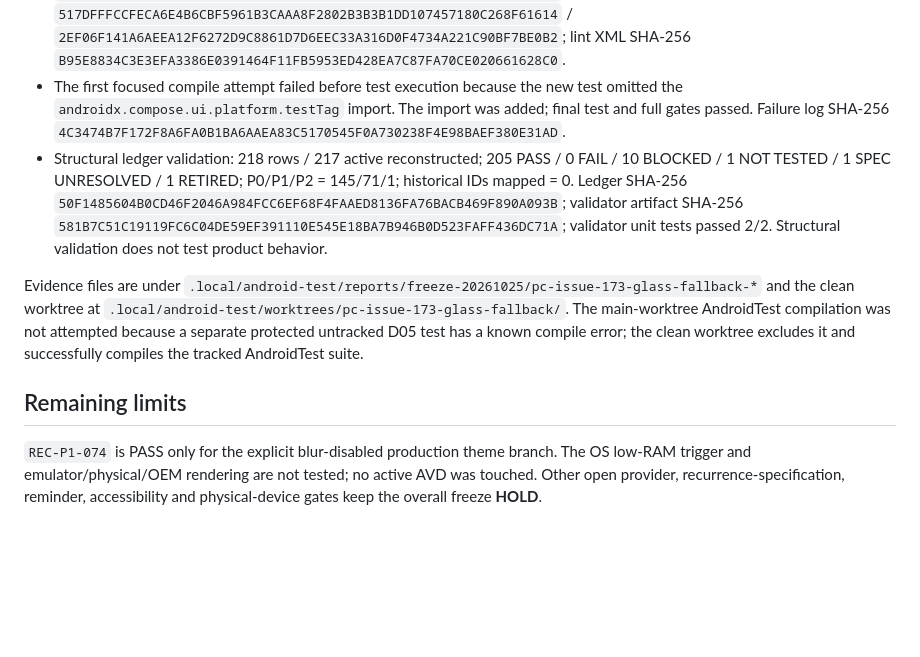
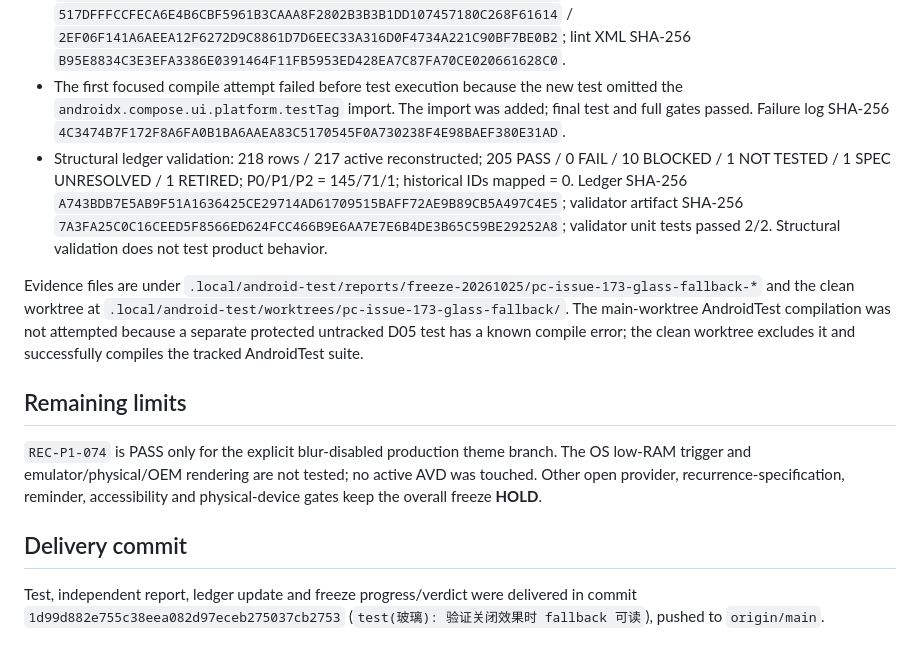
Before and after one commit to ShakeCrane/Powerful-Calendar, a Markdown page: docs/issues/PC-ISSUE-173-glass-fallback-readability.md, the part around the change. Drawn GitHub-style; blank space fills up the shorter version.

```diff
--- a/docs/issues/PC-ISSUE-173-glass-fallback-readability.md
+++ b/docs/issues/PC-ISSUE-173-glass-fallback-readability.md
@@ -25,10 +25,14 @@ This signs the theme renderer branch only. It does not exercise Android's low-RA
 - Current main worktree source-boundary, JVM, Debug and lint gate: **543/543 tests / 75 suites**, 0 failures/errors/skips; 59 tasks; lint 0 errors / 56 warnings. Log SHA-256 `3D304123B3A4D072C334142FCDAD4C09936694A56D8B73BA5394FE7E262AA169`; Debug APK SHA-256 `517DFFFCCFECA6E4B6CBF5961B3CAAA8F2802B3B3B1DD107457180C268F61614`; lint XML SHA-256 `6254B2A5C445027068221A411E65E5798A8F8457FAD9716266253B2BFB52E4D4`.
 - Clean detached worktree with the exact changed test source: **542/542 JVM tests / 74 suites**, 0 failures/errors/skips; **88/88 tasks** passed, including `assembleDebugAndroidTest`; lint 0 errors / 53 warnings. Log SHA-256 `24528085B4402C93F7DACDC21E89FD720D7872586E1A144B6644B7263BE2C1BC`; Debug / AndroidTest APK SHA-256 `517DFFFCCFECA6E4B6CBF5961B3CAAA8F2802B3B3B1DD107457180C268F61614` / `2EF06F141A6AEEA12F6272D9C8861D7D6EEC33A316D0F4734A221C90BF7BE0B2`; lint XML SHA-256 `B95E8834C3E3EFA3386E0391464F11FB5953ED428EA7C87FA70CE020661628C0`.
 - The first focused compile attempt failed before test execution because the new test omitted the `androidx.compose.ui.platform.testTag` import. The import was added; final test and full gates passed. Failure log SHA-256 `4C3474B7F172F8A6FA0B1BA6AAEA83C5170545F0A730238F4E98BAEF380E31AD`.
-- Structural ledger validation: 218 rows / 217 active reconstructed; 205 PASS / 0 FAIL / 10 BLOCKED / 1 NOT TESTED / 1 SPEC UNRESOLVED / 1 RETIRED; P0/P1/P2 = 145/71/1; historical IDs mapped = 0. Ledger SHA-256 `50F1485604B0CD46F2046A984FCC6EF68F4FAAED8136FA76BACB469F890A093B`; validator artifact SHA-256 `581B7C51C19119FC6C04DE59EF391110E545E18BA7B946B0D523FAFF436DC71A`; validator unit tests passed 2/2. Structural validation does not test product behavior.
+- Structural ledger validation: 218 rows / 217 active reconstructed; 205 PASS / 0 FAIL / 10 BLOCKED / 1 NOT TESTED / 1 SPEC UNRESOLVED / 1 RETIRED; P0/P1/P2 = 145/71/1; historical IDs mapped = 0. Ledger SHA-256 `A743BDB7E5AB9F51A1636425CE29714AD61709515BAFF72AE9B89CB5A497C4E5`; validator artifact SHA-256 `7A3FA25C0C16CEED5F8566ED624FCC466B9E6AA7E7E6B4DE3B65C59BE29252A8`; validator unit tests passed 2/2. Structural validation does not test product behavior.
 
 Evidence files are under `.local/android-test/reports/freeze-20261025/pc-issue-173-glass-fallback-*` and the clean worktree at `.local/android-test/worktrees/pc-issue-173-glass-fallback/`. The main-worktree AndroidTest compilation was not attempted because a separate protected untracked D05 test has a known compile error; the clean worktree excludes it and successfully compiles the tracked AndroidTest suite.
 
 ## Remaining limits
 
 `REC-P1-074` is PASS only for the explicit blur-disabled production theme branch. The OS low-RAM trigger and emulator/physical/OEM rendering are not tested; no active AVD was touched. Other open provider, recurrence-specification, reminder, accessibility and physical-device gates keep the overall freeze **HOLD**.
+
+## Delivery commit
+
+Test, independent report, ledger update and freeze progress/verdict were delivered in commit `1d99d882e755c38eea082d97eceb275037cb2753` (`test(玻璃): 验证关闭效果时 fallback 可读`), pushed to `origin/main`.
```
Also changed, not shown: docs/CORE_FREEZE_VERDICT.md (+1 -1 lines), docs/agent-handoff/PROGRESS.md (+1 -1 lines).
